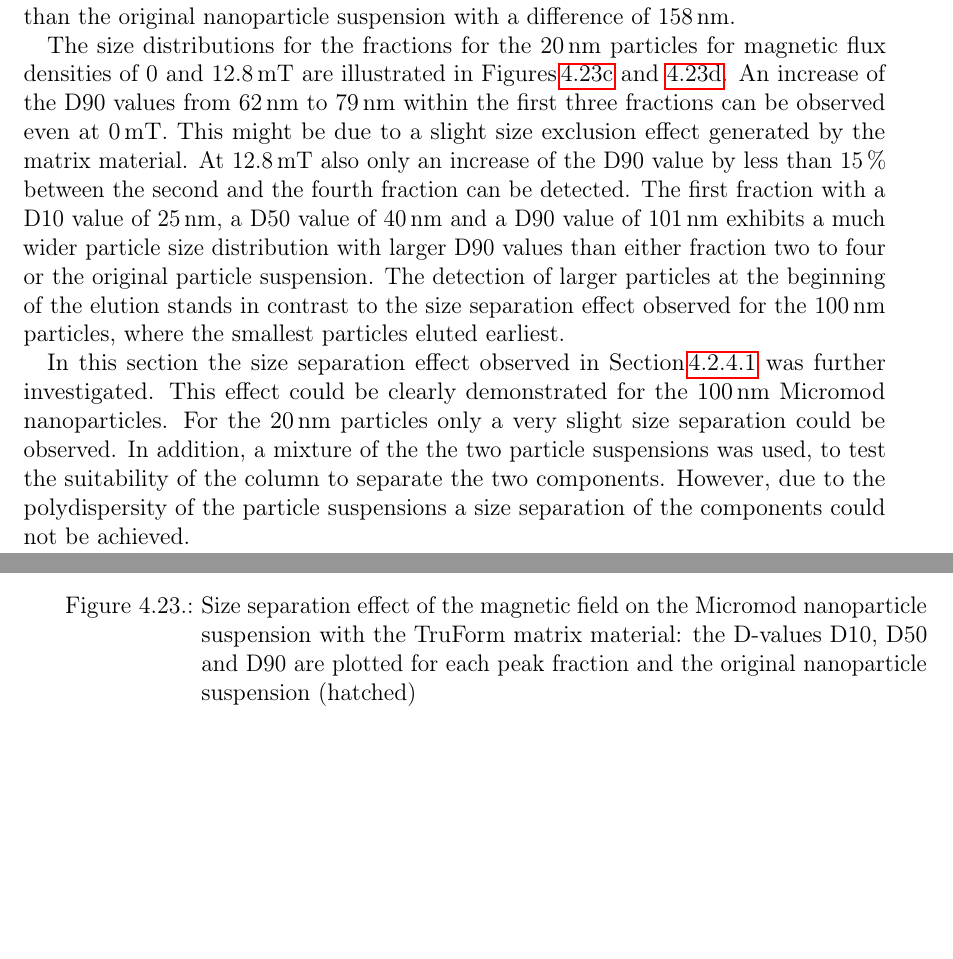
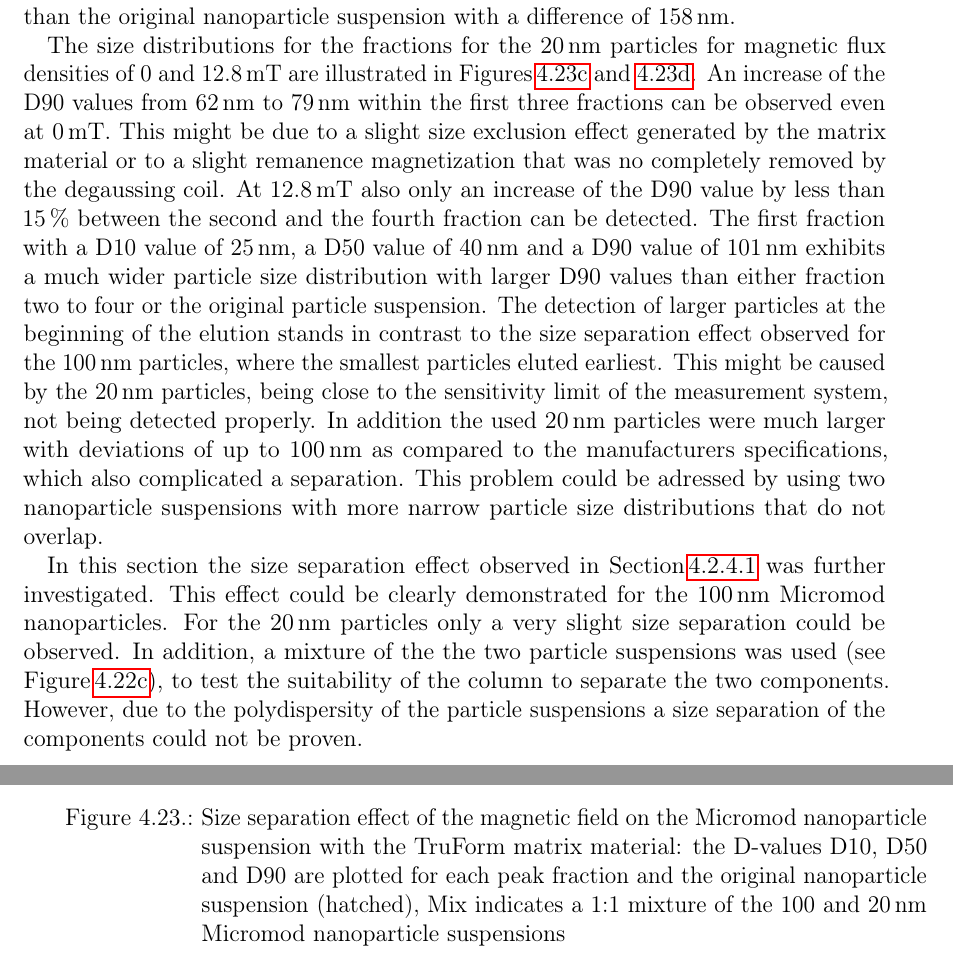
Before and after one commit to CorinnaKipke/ThesisCKI, a LaTeX thesis (thesis.tex, which reads sections/content.tex): two parts of pages 84 and 85 of 99, joined at a grey line, cut so that both start at the same text, the shorter picture padded with empty space. Compiled offline with pdfLaTeX; a LaTeX package or settings file that is missing is left out; an older LaTeX class or package is replaced by its successor.

Commit message:
Sicherung vor merge after correction of introduction

```diff
--- a/sections/content.tex
+++ b/sections/content.tex
@@ -2011,7 +2011,7 @@ The resulting peaks for the 1:1 mixture of the two particle types are shown in F
 
 In order to investigate the size separation effect more closely, the above shown peaks were fractionated with a fraction volume of 0.2\,ml after they passed the detectors. The fractions were then analyzed for their particle size distribution.  The resulting D10, D50 and D90 values for each fraction at 0 and 12.8\,mT as well as for the original particle suspensions are depicted in Figure\,\ref{fig:micromod_partPGV_values}. The particle size distribution for the 100\,m particle suspension illustrated in Figures\,\ref{subfig:100nm_0mT} and \ref{subfig:100nm_128mT} shows the same size separation effect of the magnetic field that could already be observed in Figure\,\ref{fig:chemagen_size_separation}. Here the effect appears to be even more pronounced as a continuous increase of the D50 and D90 values from 39 and 59\,nm in the first fraction to 59 and 110\,nm in the fourth fraction can be observed. For the Chemagen nanoparticles this increasing tendency could only be observed for the first three fractions. For the D10 values however no clear tendency can be detected. The fractions at 0\,mT do exhibit a size separation effect. All fractions of both the 0 and 12.8\,mT runs however show a narrower particle size distribution width a maximum difference of 90 and 89 between the D10 and D90 than the original nanoparticle suspension with a difference of 158\,nm.
 
-The size distributions for the fractions for the 20\,nm particles for magnetic flux densities of 0 and 12.8\,mT are illustrated in Figures\,\ref{subfig:20nm_0mT} and \ref{subfig:20nm_128mT}. An increase of the D90 values from 62\,nm to 79\,nm within the first three fractions can be observed even at 0\,mT. This might be due to a slight size exclusion effect generated by the matrix material. At 12.8\,mT  also only an increase of the D90 value by less than 15\,\% between the second and the fourth fraction can be detected. The first fraction with a D10 value of 25\,nm, a D50 value of 40\,nm and a D90 value of 101\,nm exhibits a much wider particle size distribution with larger D90 values than either fraction two to four or the original particle suspension. The detection of larger particles at the beginning of the elution stands in contrast to the size separation effect observed for the 100\,nm particles, where the smallest particles eluted earliest.
+The size distributions for the fractions for the 20\,nm particles for magnetic flux densities of 0 and 12.8\,mT are illustrated in Figures\,\ref{subfig:20nm_0mT} and \ref{subfig:20nm_128mT}. An increase of the D90 values from 62\,nm to 79\,nm within the first three fractions can be observed even at 0\,mT. This might be due to a slight size exclusion effect generated by the matrix material or to a slight remanence magnetization that was no completely removed by the degaussing coil. At 12.8\,mT  also only an increase of the D90 value by less than 15\,\% between the second and the fourth fraction can be detected. The first fraction with a D10 value of 25\,nm, a D50 value of 40\,nm and a D90 value of 101\,nm exhibits a much wider particle size distribution with larger D90 values than either fraction two to four or the original particle suspension. The detection of larger particles at the beginning of the elution stands in contrast to the size separation effect observed for the 100\,nm particles, where the smallest particles eluted earliest. This might be caused by the 20\,nm particles, being close to the sensitivity limit of the measurement system, not being detected properly. In addition the used 20\,nm particles were much larger with deviations of up to 100\,nm as compared to the manufacturers specifications, which also complicated a separation. This problem could be adressed by using two nanoparticle suspensions with more narrow particle size distributions that do not overlap.
 
 \begin{figure}
 		%\centering
@@ -2048,8 +2048,8 @@ The size distributions for the fractions for the 20\,nm particles for magnetic f
                 \caption{Mix - 12.8\,mT}\label{subfig:mix_128mT}
         \end{subfigure}
         \\
-        \caption[Size separation effect of the magnetic field on the Micromod nanoparticle suspension]{Size separation effect of the magnetic field on the Micromod nanoparticle suspension with the TruForm matrix material: the D-values D10, D50 and D90 are plotted for each peak fraction and the original nanoparticle suspension (hatched) }
+        \caption[Size separation effect of the magnetic field on the Micromod nanoparticle suspension]{Size separation effect of the magnetic field on the Micromod nanoparticle suspension with the TruForm matrix material: the D-values D10, D50 and D90 are plotted for each peak fraction and the original nanoparticle suspension (hatched), Mix indicates a 1:1 mixture of the 100 and 20\,nm Micromod nanoparticle suspensions}
         \label{fig:micromod_partPGV_values}
   \end{figure}
 
-In this section the size separation effect observed in Section\,\ref{subsubsec:chemagen_res} was further investigated. This effect could be clearly demonstrated for the 100\,nm Micromod nanoparticles. For the 20\,nm particles only a very slight size separation could be observed. In addition, a mixture of the the two particle suspensions was used, to test the suitability of the column to separate the two components. However, due to the polydispersity of the particle suspensions a size separation of the components could not be achieved.
+In this section the size separation effect observed in Section\,\ref{subsubsec:chemagen_res} was further investigated. This effect could be clearly demonstrated for the 100\,nm Micromod nanoparticles. For the 20\,nm particles only a very slight size separation could be observed. In addition, a mixture of the the two particle suspensions was used (see Figure\,\ref{subfig:micromod_mix_peak}), to test the suitability of the column to separate the two components. However, due to the polydispersity of the particle suspensions a size separation of the components could not be proven.
```
Also changed, not shown: sections/content.tex (2 more changed lines).
